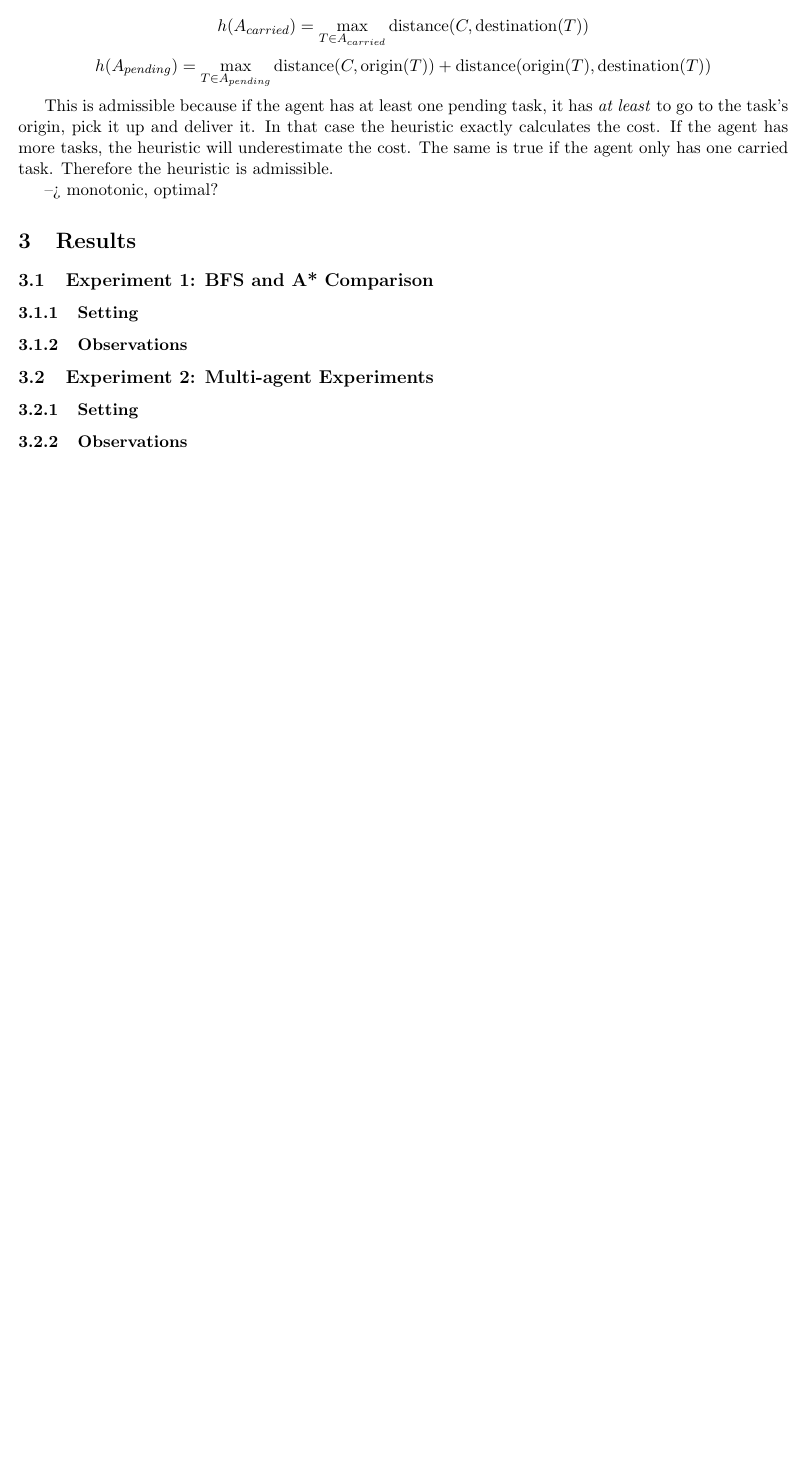
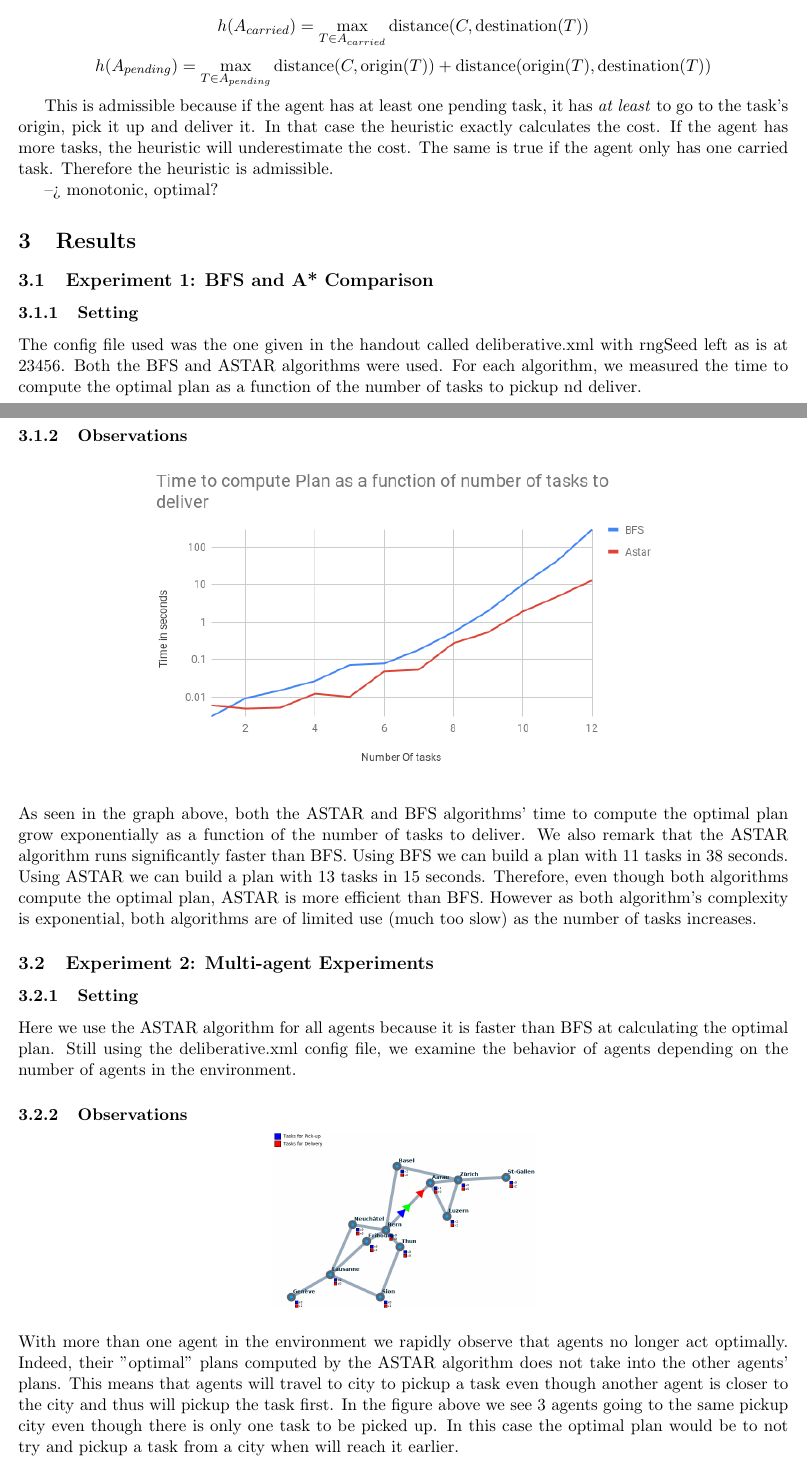
Before and after one commit to yannbolliger/intelligent-agents, a LaTeX document (bolliger-gerard-ex3/doc/bolliger-gerard-ex3.tex): part of page 2 of 2 before the commit and two parts of pages 2 and 3 of 3 after it, the two joined at a grey line, cut so that both start at the same text, the shorter picture padded with empty space. Compiled offline with pdfLaTeX.

Commit message:
report finished

```diff
--- a/bolliger-gerard-ex3/doc/bolliger-gerard-ex3.tex
+++ b/bolliger-gerard-ex3/doc/bolliger-gerard-ex3.tex
@@ -142,18 +142,25 @@ is admissible.
 
 \subsubsection{Setting}
 % Describe the settings of your experiment: topology, task configuration, etc. %
+The config file used was the one given in the handout called deliberative.xml with rngSeed left as is at 23456. Both the BFS and ASTAR algorithms were used. For each algorithm, we measured the time to compute the optimal plan as a function of the number of tasks to pickup nd deliver.
 
 \subsubsection{Observations}
 % Describe the experimental results and the conclusions you inferred from these results %
-
+\begin{center}
+\includegraphics[width=12cm]{time.png}
+\end{center}
+As seen in the graph above, both the ASTAR and BFS algorithms' time to compute the optimal plan grow exponentially as a function of the number of tasks to deliver. We also remark that the ASTAR algorithm runs significantly faster than BFS. Using BFS we can build a plan with 11 tasks in 38 seconds. Using ASTAR we can build a plan with 13 tasks in 15 seconds. Therefore, even though both algorithms compute the optimal plan, ASTAR is more efficient than BFS. However as both algorithm's complexity is exponential, both algorithms are of limited use (much too slow) as the number of tasks increases.
 
 \subsection{Experiment 2: Multi-agent Experiments}
 % Observations in multi-agent experiments %
 
 \subsubsection{Setting}
 % Describe the settings of your experiment: topology, task configuration, etc. %
-
+Here we use the ASTAR algorithm for all agents because it is faster than BFS at calculating the optimal plan. Still using the deliberative.xml config file, we examine the behavior of agents depending on the number of agents in the environment.
 \subsubsection{Observations}
 % Describe the experimental results and the conclusions you inferred from these results %
-
+\begin{center}
+\includegraphics[width=6cm]{follow.png}
+\end{center}
+With more than one agent in the environment we rapidly observe that agents no longer act optimally. Indeed, their "optimal" plans computed by the ASTAR algorithm does not take into the other agents' plans. This means that agents will travel to  city to pickup a task even though another agent is closer to the city and thus will pickup the task first. In the figure above we see 3 agents going to the same pickup city even though there is only one task to be picked up. In this case the optimal plan would be to not try and pickup a task from a city when will reach it earlier.
 \end{document}
```
Also changed, not shown: bolliger-gerard-ex3/doc/bolliger-gerard-ex3.pdf, bolliger-gerard-ex3/doc/follow.png (added), bolliger-gerard-ex3/doc/time.png (added), bolliger-gerard-ex3/doc/bolliger-gerard-ex3.tex (2 more changed lines), 1 other file.
